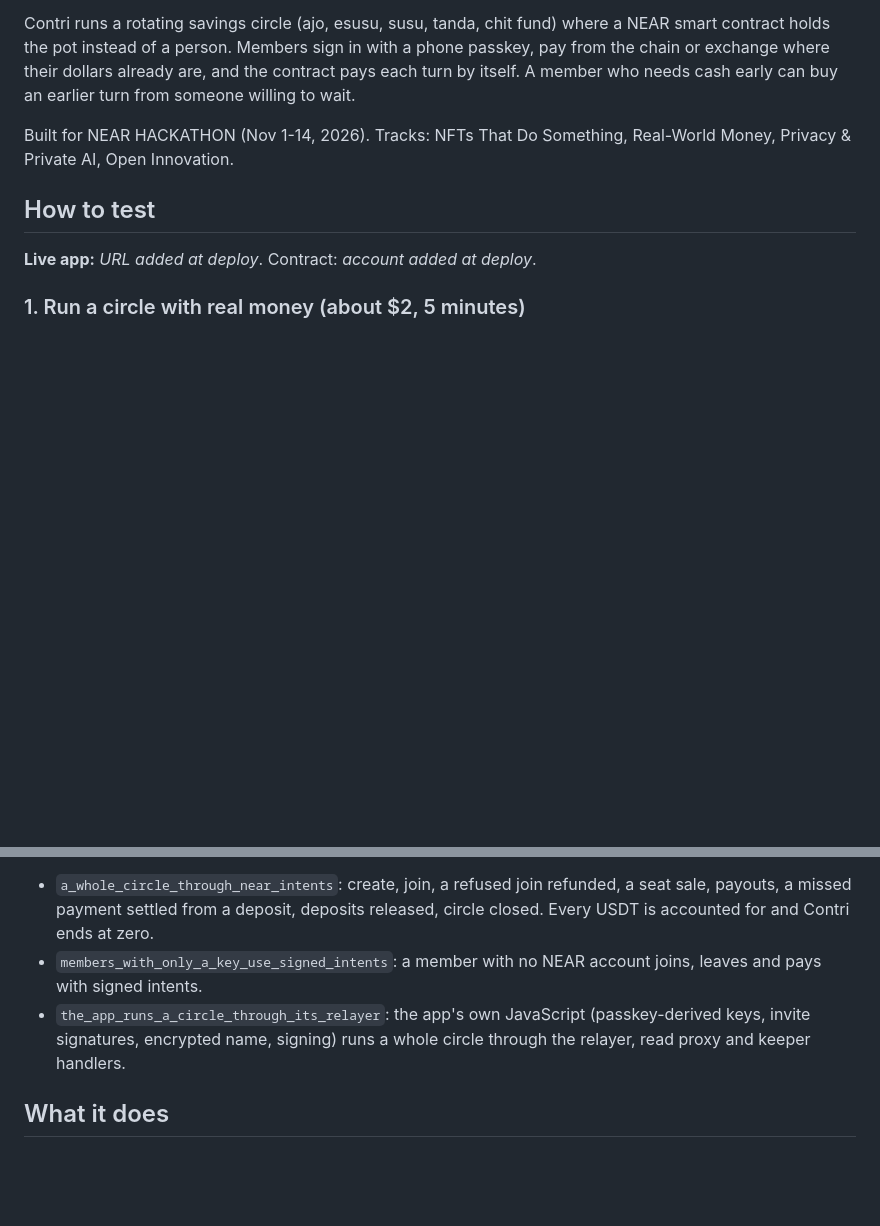
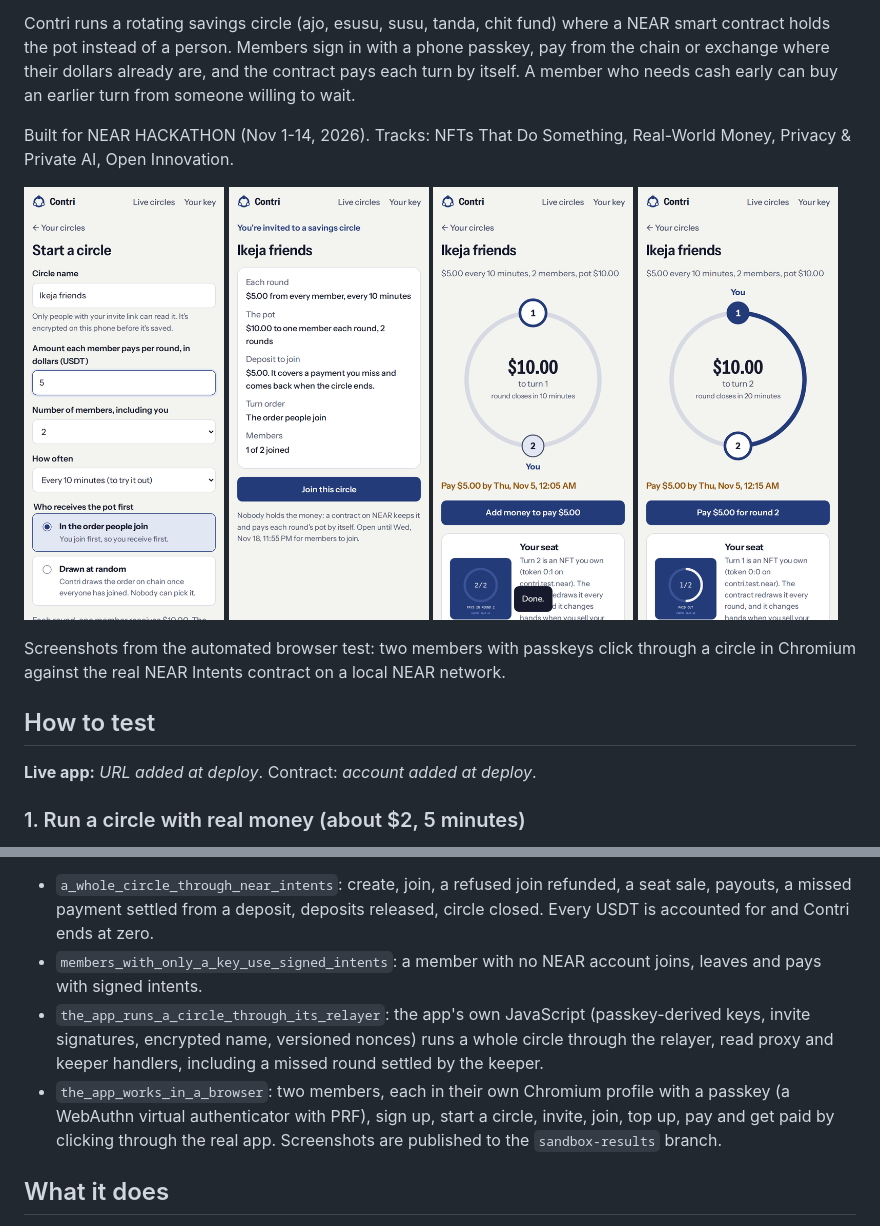
Before and after one commit to ohjay-official/contri, a Markdown page: README.md, 2 parts joined by grey strips. GitHub-like rendering; pictures changed too: docs/img/invite.png (added), docs/img/joined.png (added), docs/img/paid-out.png (added); blank space fills up the shorter version.

Commit message:
README: screenshots from the browser end-to-end test
Co-Authored-By: Claude Opus 5.5 <noreply@anthropic.com>
Claude-Session: https://claude.ai/code/session_01QCfhndPU82KrabmEu4b9V3

```diff
--- a/README.md
+++ b/README.md
@@ -5,6 +5,15 @@ Ajo without the collector. Savings circles on NEAR.
 Contri runs a rotating savings circle (ajo, esusu, susu, tanda, chit fund) where a NEAR smart contract holds the pot instead of a person. Members sign in with a phone passkey, pay from the chain or exchange where their dollars already are, and the contract pays each turn by itself. A member who needs cash early can buy an earlier turn from someone willing to wait.
 
 Built for NEAR HACKATHON (Nov 1-14, 2026). Tracks: NFTs That Do Something, Real-World Money, Privacy & Private AI, Open Innovation.
+
+<p>
+<img src="docs/img/start.png" width="200" alt="Starting a circle">
+<img src="docs/img/invite.png" width="200" alt="An invite, opened by a new member">
+<img src="docs/img/joined.png" width="200" alt="The circle running">
+<img src="docs/img/paid-out.png" width="200" alt="The pot paid out, with the seat NFT">
+</p>
+
+Screenshots from the automated browser test: two members with passkeys click through a circle in Chromium against the real NEAR Intents contract on a local NEAR network.
 
 ## How to test
 
@@ -42,7 +51,8 @@ End-to-end, against the real NEAR Intents contract built from [near/intents](htt
 
 - `a_whole_circle_through_near_intents`: create, join, a refused join refunded, a seat sale, payouts, a missed payment settled from a deposit, deposits released, circle closed. Every USDT is accounted for and Contri ends at zero.
 - `members_with_only_a_key_use_signed_intents`: a member with no NEAR account joins, leaves and pays with signed intents.
-- `the_app_runs_a_circle_through_its_relayer`: the app's own JavaScript (passkey-derived keys, invite signatures, encrypted name, signing) runs a whole circle through the relayer, read proxy and keeper handlers.
+- `the_app_runs_a_circle_through_its_relayer`: the app's own JavaScript (passkey-derived keys, invite signatures, encrypted name, versioned nonces) runs a whole circle through the relayer, read proxy and keeper handlers, including a missed round settled by the keeper.
+- `the_app_works_in_a_browser`: two members, each in their own Chromium profile with a passkey (a WebAuthn virtual authenticator with PRF), sign up, start a circle, invite, join, top up, pay and get paid by clicking through the real app. Screenshots are published to the `sandbox-results` branch.
 
 ## What it does
 
```
